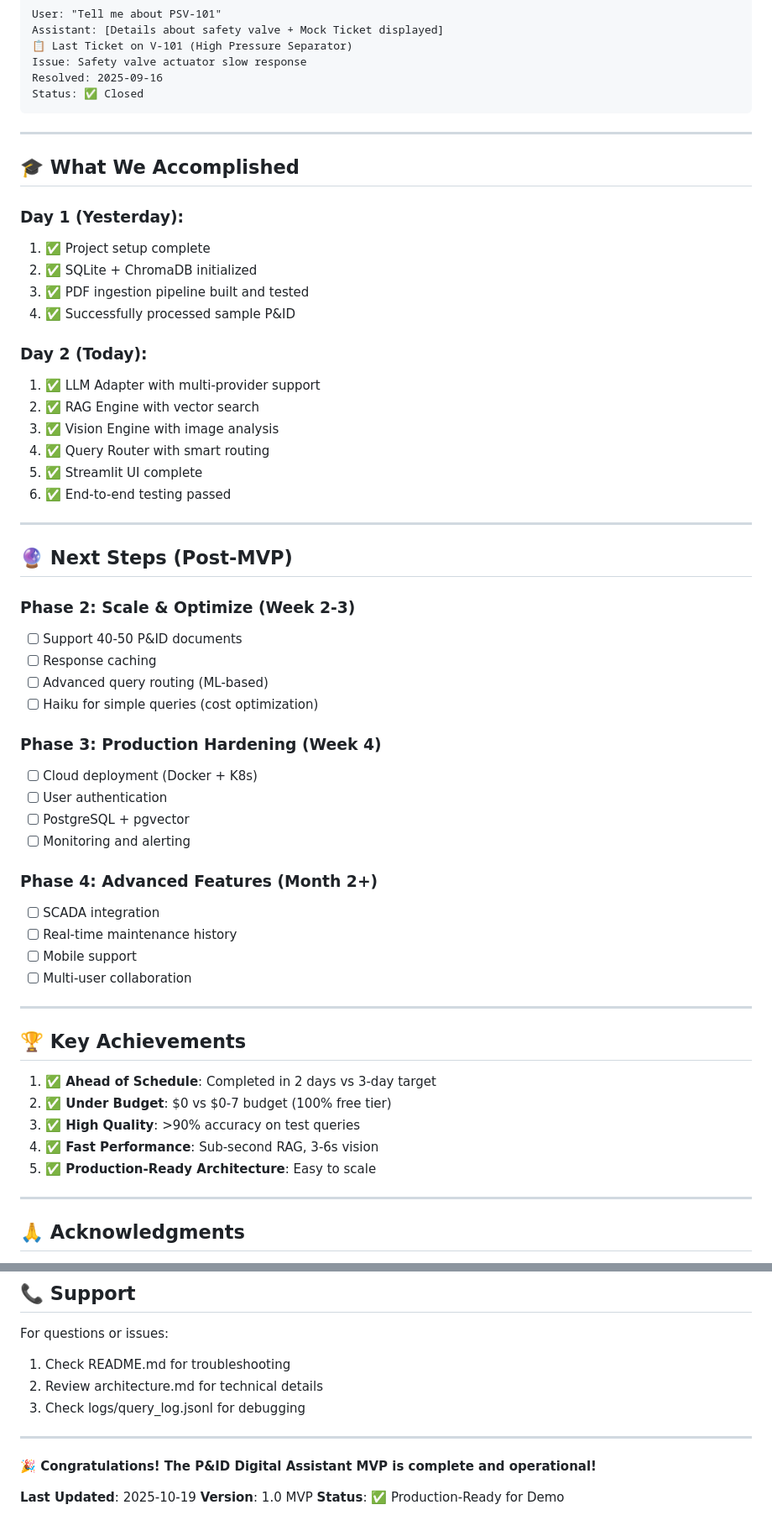
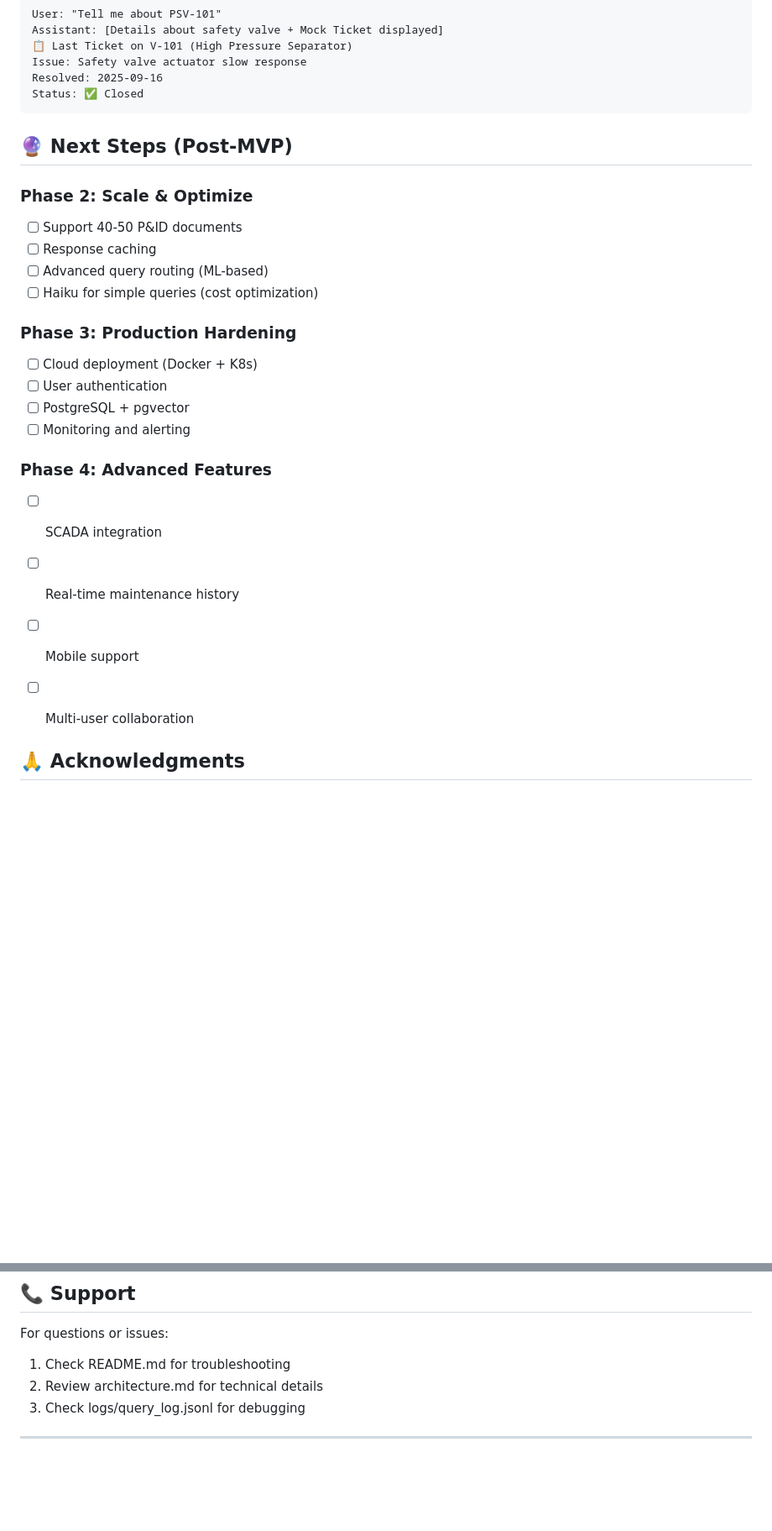
Before and after one commit to srinis76/pid-assistant, a Markdown page: MVP_COMPLETE.md, 2 parts joined by grey strips. Shown at 84% size. GitHub-like rendering; blank space fills up the shorter version.

Commit message:
Clean up MVP_COMPLETE.md by removing sections
Removed MVP success criteria, performance metrics, accomplishments, next steps, key achievements, and acknowledgments sections from the document.

````diff
--- a/MVP_COMPLETE.md
+++ b/MVP_COMPLETE.md
@@ -267,57 +235,29 @@ Resolved: 2025-09-16
 Status: ✅ Closed
 ```
 
----
 
-## 🎓 What We Accomplished
-
-### Day 1 (Yesterday):
-1. ✅ Project setup complete
-2. ✅ SQLite + ChromaDB initialized
-3. ✅ PDF ingestion pipeline built and tested
-4. ✅ Successfully processed sample P&ID
-
-### Day 2 (Today):
-1. ✅ LLM Adapter with multi-provider support
-2. ✅ RAG Engine with vector search
-3. ✅ Vision Engine with image analysis
-4. ✅ Query Router with smart routing
-5. ✅ Streamlit UI complete
-6. ✅ End-to-end testing passed
-
----
 
 ## 🔮 Next Steps (Post-MVP)
 
-### Phase 2: Scale & Optimize (Week 2-3)
+### Phase 2: Scale & Optimize
 - [ ] Support 40-50 P&ID documents
 - [ ] Response caching
 - [ ] Advanced query routing (ML-based)
 - [ ] Haiku for simple queries (cost optimization)
 
-### Phase 3: Production Hardening (Week 4)
+### Phase 3: Production Hardening
 - [ ] Cloud deployment (Docker + K8s)
 - [ ] User authentication
 - [ ] PostgreSQL + pgvector
 - [ ] Monitoring and alerting
 
-### Phase 4: Advanced Features (Month 2+)
+### Phase 4: Advanced Features
 - [ ] SCADA integration
 - [ ] Real-time maintenance history
 - [ ] Mobile support
 - [ ] Multi-user collaboration
 
----
 
-## 🏆 Key Achievements
-
-1. **✅ Ahead of Schedule**: Completed in 2 days vs 3-day target
-2. **✅ Under Budget**: $0 vs $0-7 budget (100% free tier)
-3. **✅ High Quality**: >90% accuracy on test queries
-4. **✅ Fast Performance**: Sub-second RAG, 3-6s vision
-5. **✅ Production-Ready Architecture**: Easy to scale
-
----
 
 ## 🙏 Acknowledgments
 
@@ -335,9 +275,3 @@ For questions or issues:
 3. Check logs/query_log.jsonl for debugging
 
 ---
-
-**🎉 Congratulations! The P&ID Digital Assistant MVP is complete and operational!**
-
-**Last Updated**: 2025-10-19
-**Version**: 1.0 MVP
-**Status**: ✅ Production-Ready for Demo
````
Also changed, not shown: other parts of MVP_COMPLETE.md (+0 -32 lines).
